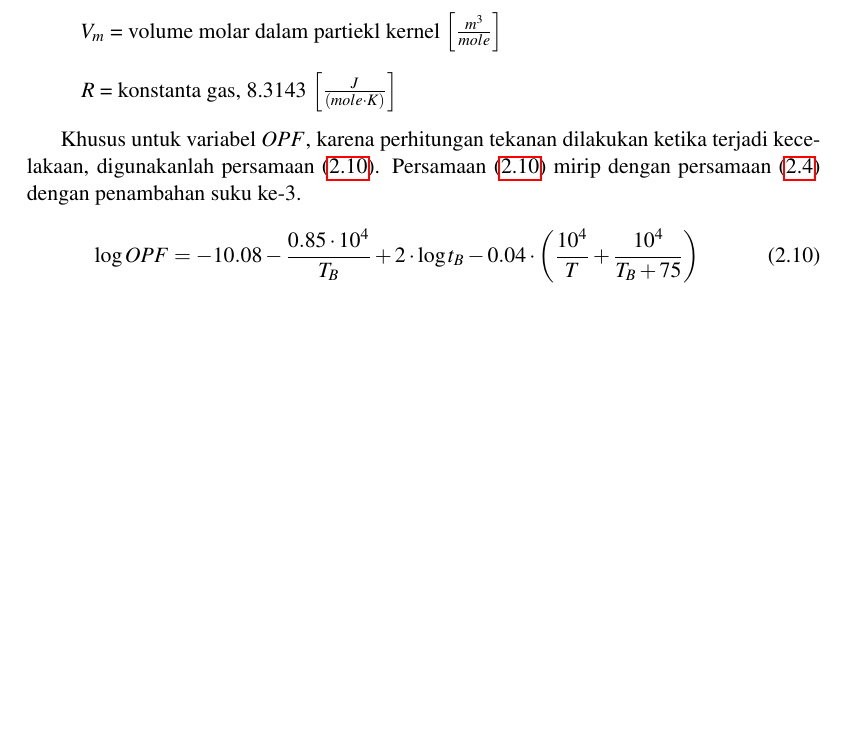
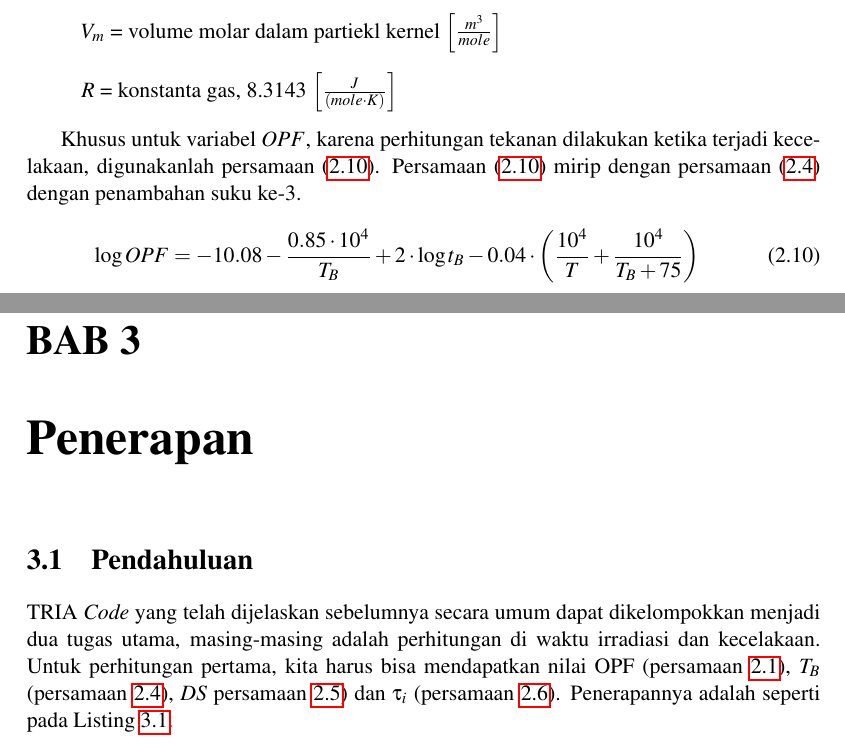
Before and after one commit to aawaskita/triac, a LaTeX thesis (TRIACReport.tex): part of page 14 of 21 before the commit and two parts of pages 10 and 14 of 23 after it, the two joined at a grey line, cut so that both start at the same text, the shorter picture padded with empty space. The pictures show the PDF file TRIACReport.pdf that the author committed with the source.

Commit message:
Update02082017Pagi

```diff
--- a/TRIACReport.tex
+++ b/TRIACReport.tex
@@ -298,6 +293,16 @@ Nilai $\alpha$ dan $\beta$ kemudian ditentukan secara empiris. Dan berdasarkan p
 
 Dalam TRIAC, faktor fraksi gagal ini tidak akan dipertimbangkan. Hal ini disebabkan karena kondisi ini terjadi pada temperatur di atas $2000\,^{\circ}{\rm C}$. Sementara RDE tidak dirancang untuk sampai pada temperatur tersebut.
 
+\chapter{Penerapan}
+\section{Pendahuluan}
+TRIA \textit{Code} yang telah dijelaskan sebelumnya secara umum dapat dikelompokkan menjadi dua tugas utama, masing-masing adalah perhitungan di waktu irradiasi dan kecelakaan. Untuk perhitungan pertama, kita harus bisa mendapatkan nilai OPF (persamaan \ref{eq:opf1}), $T_B$ (persamaan \ref{eq:TB}), $DS$ persamaan \ref{eq:DS}) dan $\tau_i$ (persamaan \ref{eq:taui}). Penerapannya adalah seperti pada Listing \ref{triac.py}.
+
+\vfill
+\scriptsize
+\lstinputlisting[language=python, numbers=left, numberstyle=\tiny, caption=triac.py, showstringspaces=false, label=triac.py]{../TRIAC/inputdata2a.py}
+\normalsize
+
+
 % Daftar Pustaka
 \bibliographystyle{IEEEtran}
 \bibliography{report}
```
Also changed, not shown: TRIACReport.pdf, TRIACReport.tex (5 more changed lines), 11 other files.
